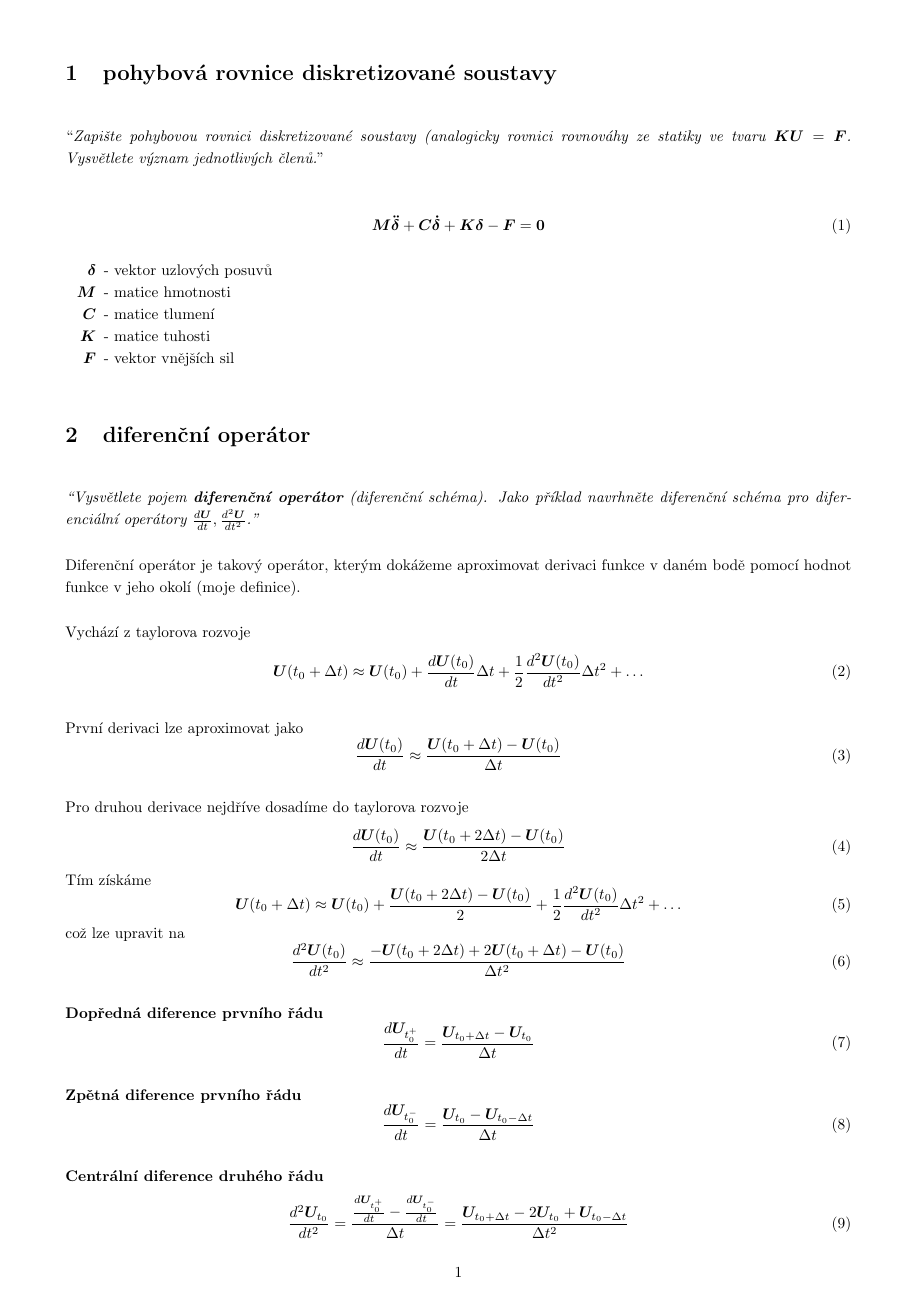
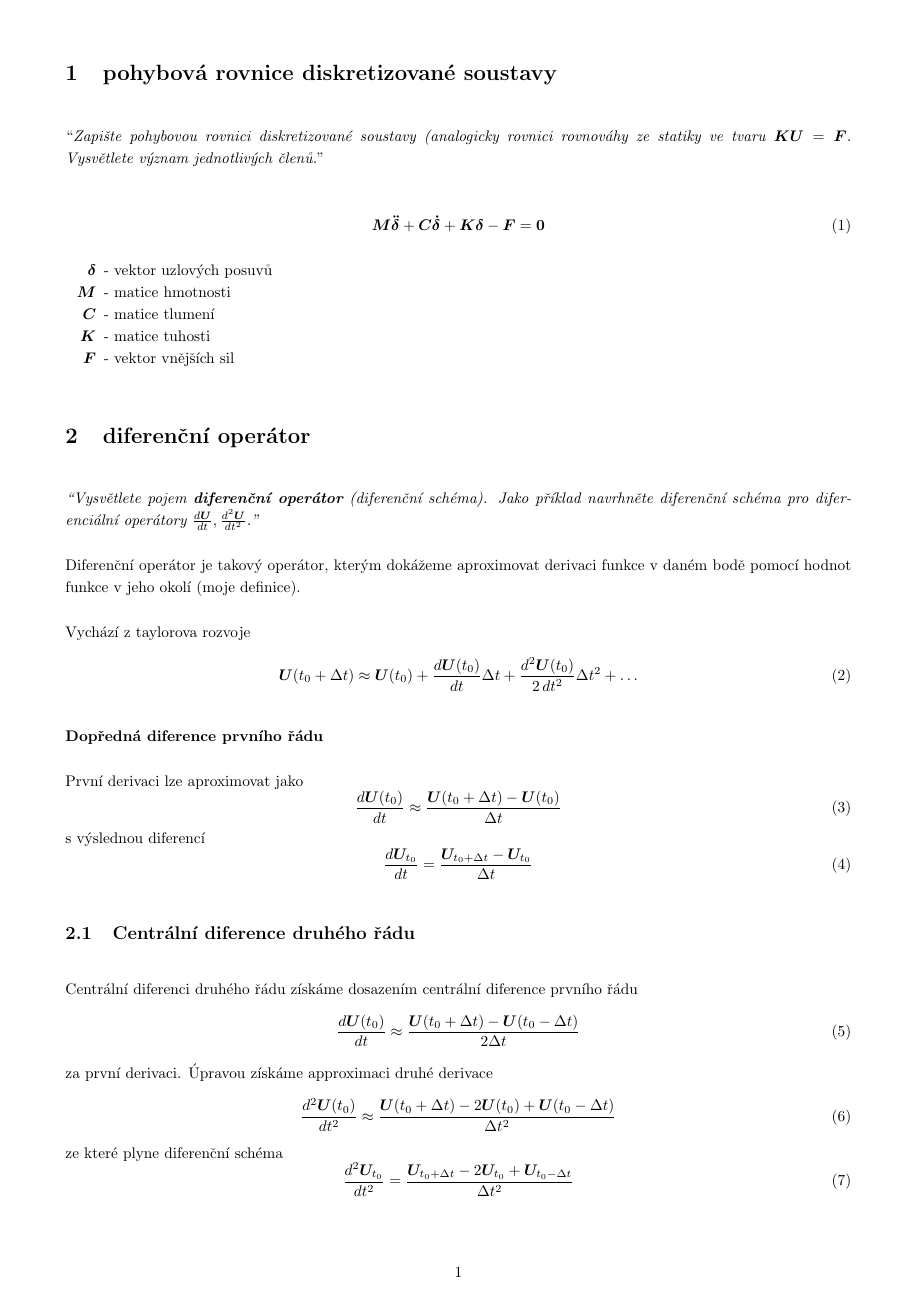
Before and after one commit to lieskjur/MKP2-Otazky, a LaTeX document (OtazkyMKP2.tex): page 1 of 4. Compiled offline with pdfLaTeX.

Commit message:
opravená centrální dif.

```diff
--- a/OtazkyMKP2.tex
+++ b/OtazkyMKP2.tex
@@ -50,44 +50,39 @@
 
 	Vychází z taylorova rozvoje
 	\begin{equation}
-		\bm{U}(t_0+\Delta t) \approx \bm{U}(t_0) + \frac{d\bm{U}(t_0)}{dt} \Delta t + \frac{1}{2} \frac{d^2\bm{U}(t_0)}{dt^2} \Delta t^2 + \dots
+		\bm{U}(t_0+\Delta t) \approx \bm{U}(t_0) + \frac{d\bm{U}(t_0)}{dt} \Delta t + \frac{d^2\bm{U}(t_0)}{2\,dt^2} \Delta t^2 + \dots
 	\end{equation}
+
+	\textbf{Dopředná diference prvního řádu}
 
 	První derivaci lze aproximovat jako
 	\begin{equation}
 		\frac{d\bm{U}(t_0)}{dt} \approx \frac{\bm{U}(t_0+\Delta t) - \bm{U}(t_0)}{\Delta t}
 	\end{equation}
+	s výslednou diferencí
+	\begin{equation}
+		\frac{d\bm{U}_{t_0}}{dt} = \frac{\bm{U}_{t_0+\Delta t} - \bm{U}_{t_0}}{\Delta t}
+	\end{equation}
 
-	Pro druhou derivace nejdříve dosadíme do taylorova rozvoje
+	\subsection{Centrální diference druhého řádu}
+
+	Centrální diferenci druhého řádu získáme dosazením centrální diference prvního řádu
 	\begin{equation}
-		\frac{d\bm{U}(t_0)}{dt} \approx \frac{\bm{U}(t_0+2\Delta t) - \bm{U}(t_0)}{2\Delta t}
+		\frac{d\bm{U}(t_0)}{dt} \approx \frac{\bm{U}(t_0+\Delta t) - \bm{U}(t_0-\Delta t)}{2\Delta t}
 	\end{equation}
-	Tím získáme
-	\begin{equation}
-		\bm{U}(t_0+\Delta t) \approx \bm{U}(t_0) + \frac{\bm{U}(t_0+2\Delta t) - \bm{U}(t_0)}{2} + \frac{1}{2} \frac{d^2\bm{U}(t_0)}{dt^2} \Delta t^2 + \dots
-	\end{equation}
-	což lze upravit na
+	za první derivaci.
+	% \begin{equation}
+	% 	\bm{U}(t_0+\Delta t) \approx \bm{U}(t_0) + \frac{\bm{U}(t_0+\Delta t) - \bm{U}(t_0-\Delta t)}{2} + \frac{d^2\bm{U}(t_0)}{2\,dt^2} \Delta t^2 + \dots
+	% \end{equation}
+	Úpravou získáme approximaci druhé derivace
 	\begin{equation}
 		\frac{d^2\bm{U}(t_0)}{dt^2}
 		\approx
-		\frac{ -\bm{U}(t_0+2\Delta t) + 2\bm{U}(t_0+\Delta t) - \bm{U}(t_0) }{\Delta t^2}
+		\frac{ \bm{U}(t_0+\Delta t) - 2\bm{U}(t_0) + \bm{U}(t_0-\Delta t) }{\Delta t^2}
 	\end{equation}
-
-	\textbf{Dopředná diference prvního řádu}
-	\begin{equation}
-		\frac{d\bm{U}_{t_0^+}}{dt} = \frac{\bm{U}_{t_0+\Delta t} - \bm{U}_{t_0}}{\Delta t}
-	\end{equation}
-
-	\textbf{Zpětná diference prvního řádu}
-	\begin{equation}
-		\frac{d\bm{U}_{t_0^-}}{dt} = \frac{\bm{U}_{t_0} - \bm{U}_{t_0-\Delta t}}{\Delta t}
-	\end{equation}
-
-	\textbf{Centrální diference druhého řádu}
+	ze které plyne diferenční schéma
 	\begin{equation}
 		\frac{d^2\bm{U}_{t_0}}{dt^2}
-		=
-		\frac{\frac{d\bm{U}_{t_0^+}}{dt} - \frac{d\bm{U}_{t_0^-}}{dt}}{\Delta t}
 		=
 		\frac{\bm{U}_{t_0+\Delta t} - 2\bm{U}_{t_0} + \bm{U}_{t_0-\Delta t}}{\Delta t^2}
 	\end{equation}
```
Also changed, not shown: OtazkyMKP2.pdf, OtazkyMKP2.tex (2 more changed lines).
